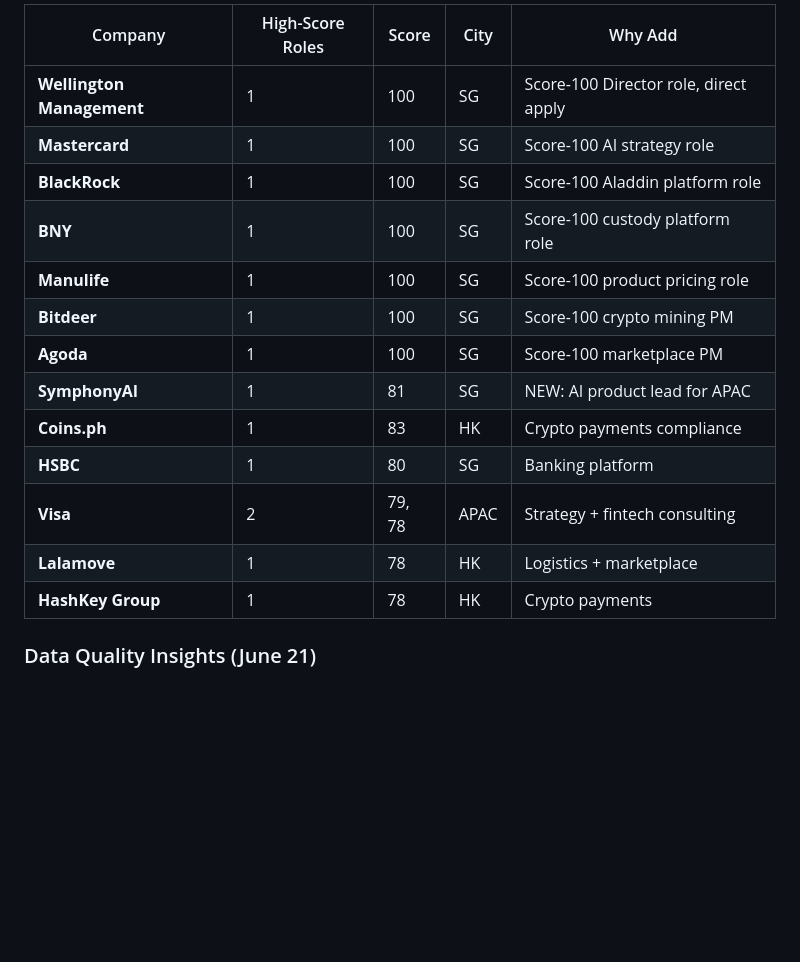
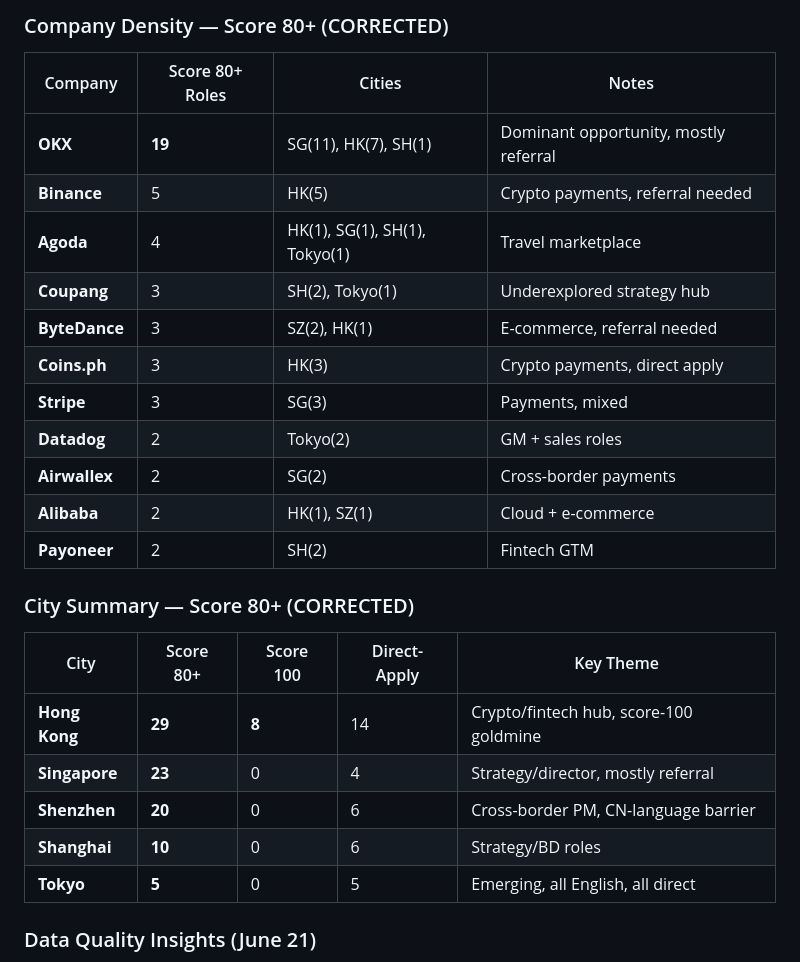
Before and after one commit to 1anard000/automation, a Markdown page: career-os/strategy/career-strategy.md, the part around one of its changes. Drawn GitHub-style; blank space fills up the shorter version.

```diff
--- a/career-os/strategy/career-strategy.md
+++ b/career-os/strategy/career-strategy.md
@@ -337,19 +369,29 @@ The strategy's original "Top 5 Priority Companies" list was incomplete. Add thes
 
-| Company | High-Score Roles | Score | City | Why Add |
-|---------|-----------------|-------|------|---------|
-| **Wellington Management** | 1 | 100 | SG | Score-100 Director role, direct apply |
-| **Mastercard** | 1 | 100 | SG | Score-100 AI strategy role |
-| **BlackRock** | 1 | 100 | SG | Score-100 Aladdin platform role |
-| **BNY** | 1 | 100 | SG | Score-100 custody platform role |
-| **Manulife** | 1 | 100 | SG | Score-100 product pricing role |
-| **Bitdeer** | 1 | 100 | SG | Score-100 crypto mining PM |
-| **Agoda** | 1 | 100 | SG | Score-100 marketplace PM |
-| **SymphonyAI** | 1 | 81 | SG | NEW: AI product lead for APAC |
-| **Coins.ph** | 1 | 83 | HK | Crypto payments compliance |
-| **HSBC** | 1 | 80 | SG | Banking platform |
-| **Visa** | 2 | 79, 78 | APAC | Strategy + fintech consulting |
-| **Lalamove** | 1 | 78 | HK | Logistics + marketplace |
-| **HashKey Group** | 1 | 78 | HK | Crypto payments |
+### Company Density — Score 80+ (CORRECTED)
+
+| Company | Score 80+ Roles | Cities | Notes |
+|---------|----------------|--------|-------|
+| **OKX** | **19** | SG(11), HK(7), SH(1) | Dominant opportunity, mostly referral |
+| **Binance** | 5 | HK(5) | Crypto payments, referral needed |
+| **Agoda** | 4 | HK(1), SG(1), SH(1), Tokyo(1) | Travel marketplace |
+| **Coupang** | 3 | SH(2), Tokyo(1) | Underexplored strategy hub |
+| **ByteDance** | 3 | SZ(2), HK(1) | E-commerce, referral needed |
+| **Coins.ph** | 3 | HK(3) | Crypto payments, direct apply |
+| **Stripe** | 3 | SG(3) | Payments, mixed |
+| **Datadog** | 2 | Tokyo(2) | GM + sales roles |
+| **Airwallex** | 2 | SG(2) | Cross-border payments |
+| **Alibaba** | 2 | HK(1), SZ(1) | Cloud + e-commerce |
+| **Payoneer** | 2 | SH(2) | Fintech GTM |
+
+### City Summary — Score 80+ (CORRECTED)
+
+| City | Score 80+ | Score 100 | Direct-Apply | Key Theme |
+|------|-----------|-----------|-------------|-----------|
+| **Hong Kong** | **29** | **8** | 14 | Crypto/fintech hub, score-100 goldmine |
+| **Singapore** | **23** | 0 | 4 | Strategy/director, mostly referral |
+| **Shenzhen** | **20** | 0 | 6 | Cross-border PM, CN-language barrier |
+| **Shanghai** | **10** | 0 | 6 | Strategy/BD roles |
+| **Tokyo** | **5** | 0 | 5 | Emerging, all English, all direct |
 
 ### Data Quality Insights (June 21)
 
```
Also changed, not shown: other parts of career-os/strategy/career-strategy.md (+120 -88 lines).
